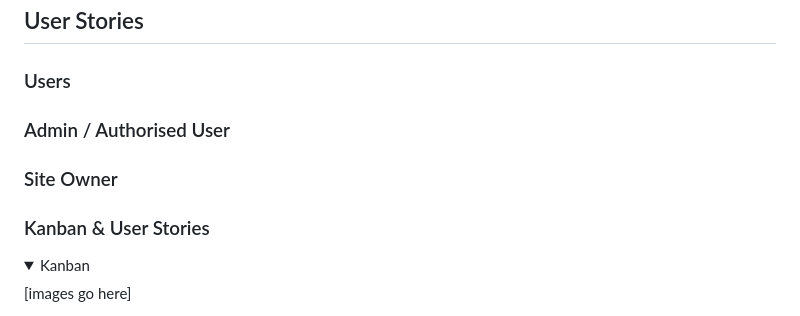
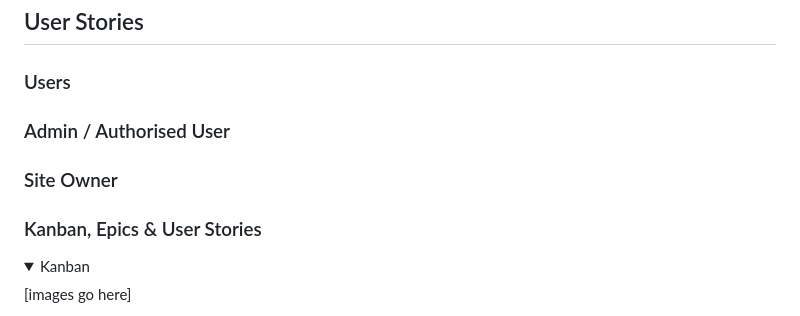
Before and after one commit to Mushbt/lebaneats-pp4, a Markdown page: README.md, the part around the change. GitHub-like rendering; folded sections open.

Commit message:
Edit section title on readme file

```diff
--- a/README.md
+++ b/README.md
@@ -75,11 +75,12 @@ Lebaneats Food Blog is a fictional blog dedicated to Lebanese Food. Users can vi
 
 ### Users
 
+
 ### Admin / Authorised User
 
 ### Site Owner
 
-### Kanban & User Stories
+### Kanban, Epics & User Stories
 
 <details><summary>Kanban</summary>
 [images go here]
```
